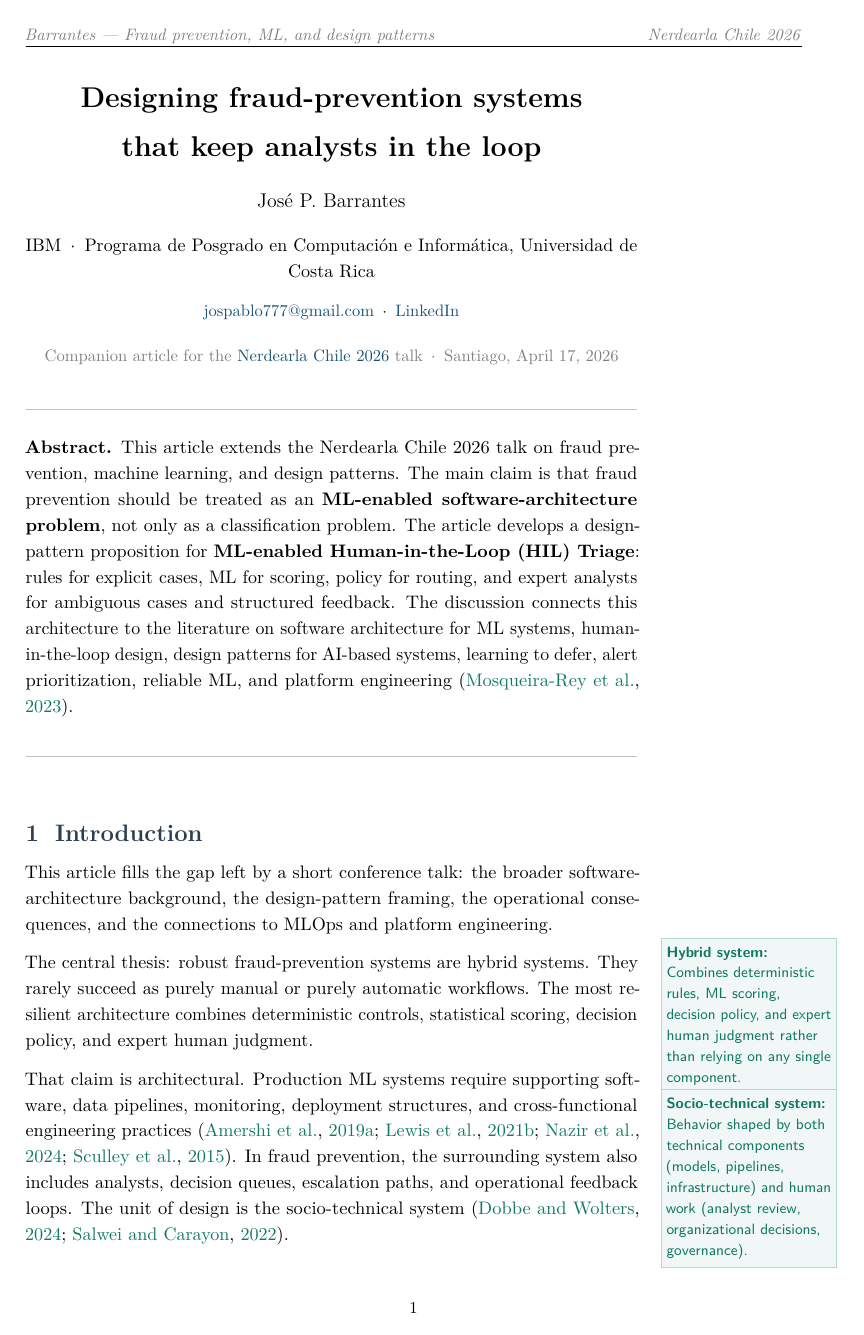
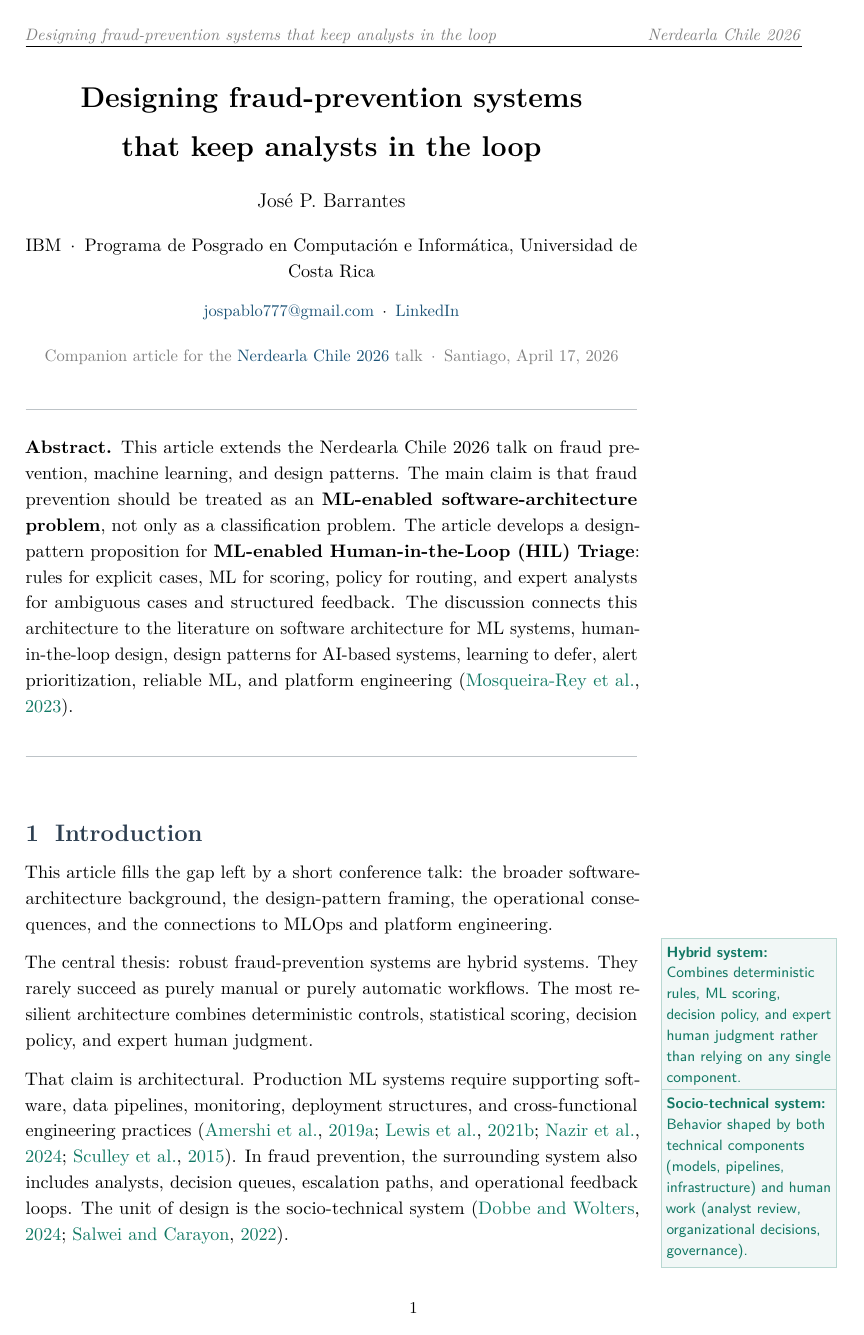
Before and after one commit to jospablo777/fraud_ml_design_pattern, a LaTeX document (communication/LaTeX/technical_article.tex): page 1 of 12. Compiled offline with pdfLaTeX.

Commit message:
Header change

```diff
--- a/communication/LaTeX/technical_article.tex
+++ b/communication/LaTeX/technical_article.tex
@@ -20,7 +20,7 @@
 \titlespacing*{\section}{0pt}{2em}{0.6em}
 \titlespacing*{\subsection}{0pt}{1.2em}{0.4em}
 \usepackage{fancyhdr}\pagestyle{fancy}\fancyhf{}
-\fancyhead[L]{\small\color{gray}\textit{Barrantes --- Fraud prevention, ML, and design patterns}}
+\fancyhead[L]{\small\color{gray}\textit{Designing fraud-prevention systems that keep analysts in the loop}}
 \fancyhead[R]{\small\color{gray}\textit{Nerdearla Chile 2026}}
 \fancyfoot[C]{\small\thepage}
 \renewcommand{\headrulewidth}{0.3pt}\renewcommand{\footrulewidth}{0pt}
```
Also changed, not shown: communication/LaTeX/technical_article.pdf, 3 other files.
